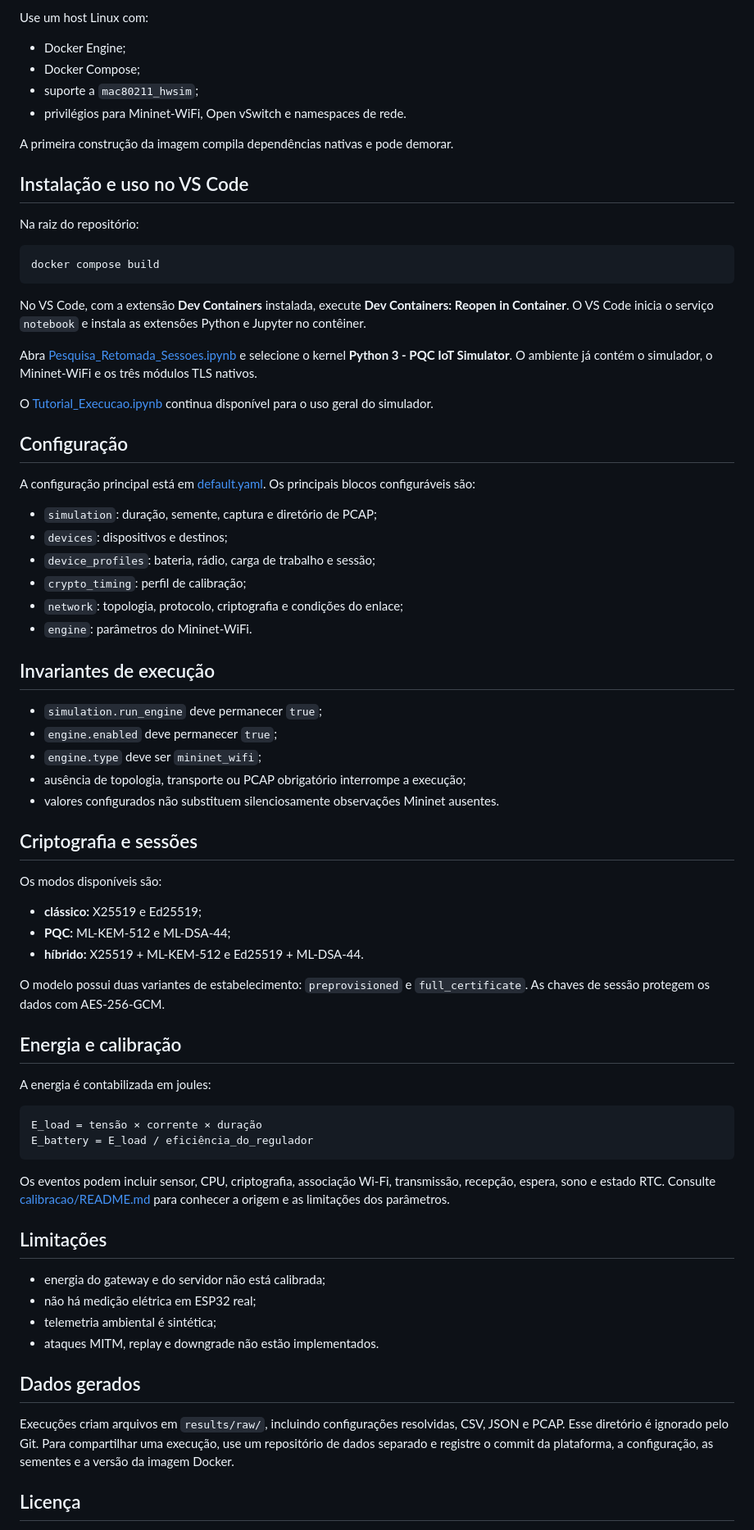
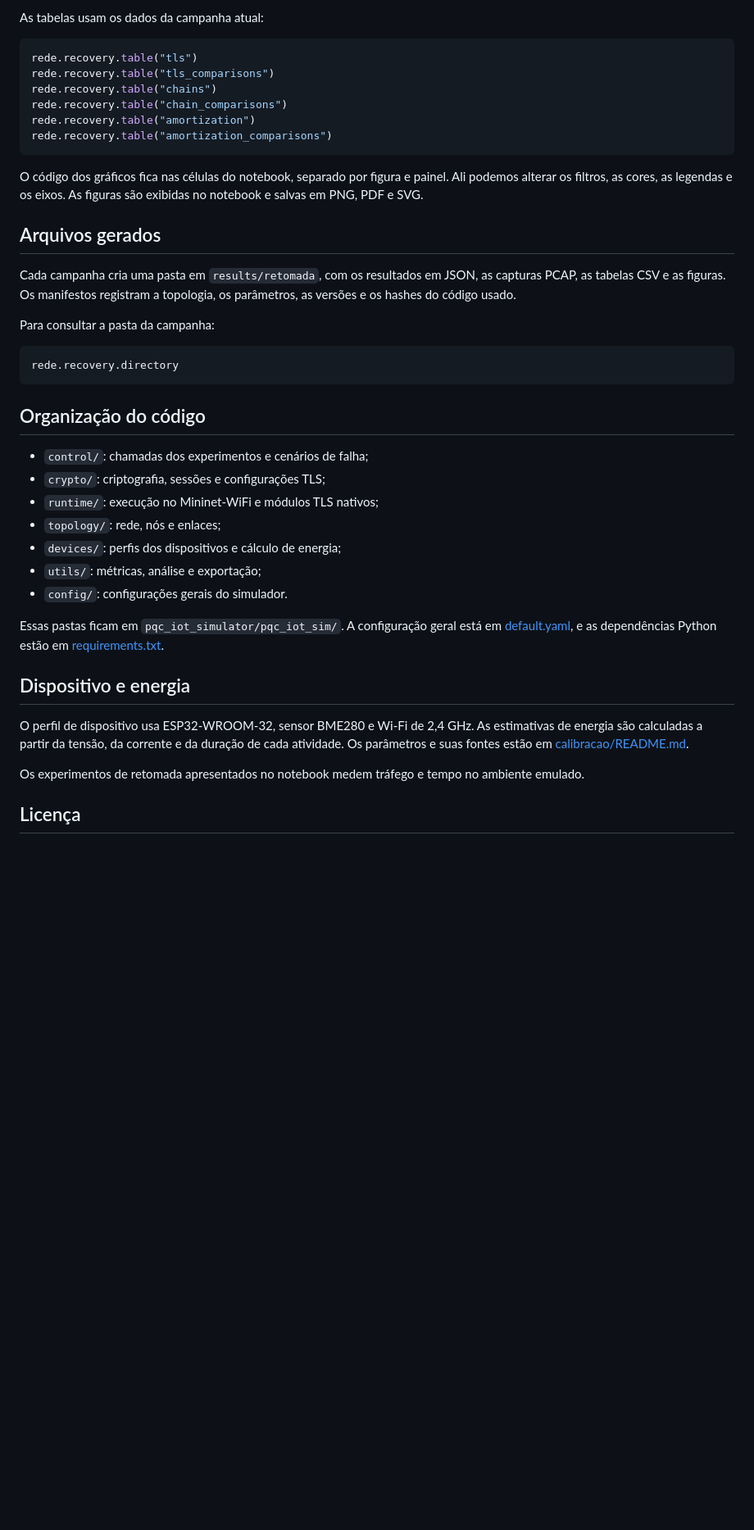
Before and after one commit to sayydaviid/PQC-IOT-SImulator, a Markdown page: README.md, the part around one of its changes. Shown at 82% size. GitHub-like rendering; blank space fills up the shorter version.

Commit message:
Reescreve README com instruções de execução

````diff
--- a/README.md
+++ b/README.md
@@ -80,77 +79,44 @@ Dados produzidos nas execuções são salvos no diretório escolhido no notebook
 
-Use um host Linux com:
+As tabelas usam os dados da campanha atual:
 
-- Docker Engine;
-- Docker Compose;
-- suporte a `mac80211_hwsim`;
-- privilégios para Mininet-WiFi, Open vSwitch e namespaces de rede.
-
-A primeira construção da imagem compila dependências nativas e pode demorar.
-
-## Instalação e uso no VS Code
-
-Na raiz do repositório:
-
-```bash
-docker compose build
+```python
+rede.recovery.table("tls")
+rede.recovery.table("tls_comparisons")
+rede.recovery.table("chains")
+rede.recovery.table("chain_comparisons")
+rede.recovery.table("amortization")
+rede.recovery.table("amortization_comparisons")
 ```
 
-No VS Code, com a extensão **Dev Containers** instalada, execute **Dev Containers: Reopen in Container**. O VS Code inicia o serviço `notebook` e instala as extensões Python e Jupyter no contêiner.
+O código dos gráficos fica nas células do notebook, separado por figura e painel. Ali podemos alterar os filtros, as cores, as legendas e os eixos. As figuras são exibidas no notebook e salvas em PNG, PDF e SVG.
 
-Abra [Pesquisa_Retomada_Sessoes.ipynb](Pesquisa_Retomada_Sessoes.ipynb) e selecione o kernel **Python 3 - PQC IoT Simulator**. O ambiente já contém o simulador, o Mininet-WiFi e os três módulos TLS nativos.
+## Arquivos gerados
 
-O [Tutorial_Execucao.ipynb](Tutorial_Execucao.ipynb) continua disponível para o uso geral do simulador.
+Cada campanha cria uma pasta em `results/retomada`, com os resultados em JSON, as capturas PCAP, as tabelas CSV e as figuras. Os manifestos registram a topologia, os parâmetros, as versões e os hashes do código usado.
 
-## Configuração
+Para consultar a pasta da campanha:
 
-A configuração principal está em [default.yaml](pqc_iot_simulator/pqc_iot_sim/config/default.yaml). Os principais blocos configuráveis são:
-
-- `simulation`: duração, semente, captura e diretório de PCAP;
-- `devices`: dispositivos e destinos;
-- `device_profiles`: bateria, rádio, carga de trabalho e sessão;
-- `crypto_timing`: perfil de calibração;
-- `network`: topologia, protocolo, criptografia e condições do enlace;
-- `engine`: parâmetros do Mininet-WiFi.
-
-## Invariantes de execução
-
-- `simulation.run_engine` deve permanecer `true`;
-- `engine.enabled` deve permanecer `true`;
-- `engine.type` deve ser `mininet_wifi`;
-- ausência de topologia, transporte ou PCAP obrigatório interrompe a execução;
-- valores configurados não substituem silenciosamente observações Mininet ausentes.
-
-## Criptografia e sessões
-
-Os modos disponíveis são:
-
-- **clássico:** X25519 e Ed25519;
-- **PQC:** ML-KEM-512 e ML-DSA-44;
-- **híbrido:** X25519 + ML-KEM-512 e Ed25519 + ML-DSA-44.
-
-O modelo possui duas variantes de estabelecimento: `preprovisioned` e `full_certificate`. As chaves de sessão protegem os dados com AES-256-GCM.
-
-## Energia e calibração
-
-A energia é contabilizada em joules:
-
-```text
-E_load = tensão × corrente × duração
-E_battery = E_load / eficiência_do_regulador
+```python
+rede.recovery.directory
 ```
 
-Os eventos podem incluir sensor, CPU, criptografia, associação Wi-Fi, transmissão, recepção, espera, sono e estado RTC. Consulte [calibracao/README.md](calibracao/README.md) para conhecer a origem e as limitações dos parâmetros.
+## Organização do código
 
-## Limitações
+- `control/`: chamadas dos experimentos e cenários de falha;
+- `crypto/`: criptografia, sessões e configurações TLS;
+- `runtime/`: execução no Mininet-WiFi e módulos TLS nativos;
+- `topology/`: rede, nós e enlaces;
+- `devices/`: perfis dos dispositivos e cálculo de energia;
+- `utils/`: métricas, análise e exportação;
+- `config/`: configurações gerais do simulador.
 
-- energia do gateway e do servidor não está calibrada;
-- não há medição elétrica em ESP32 real;
-- telemetria ambiental é sintética;
-- ataques MITM, replay e downgrade não estão implementados.
+Essas pastas ficam em `pqc_iot_simulator/pqc_iot_sim/`. A configuração geral está em [default.yaml](pqc_iot_simulator/pqc_iot_sim/config/default.yaml), e as dependências Python estão em [requirements.txt](requirements.txt).
 
-## Dados gerados
+## Dispositivo e energia
 
-Execuções criam arquivos em `results/raw/`, incluindo configurações resolvidas, CSV, JSON e PCAP. Esse diretório é ignorado pelo Git. Para compartilhar uma execução, use um repositório de dados separado e registre o commit da plataforma, a configuração, as sementes e a versão da imagem Docker.
+O perfil de dispositivo usa ESP32-WROOM-32, sensor BME280 e Wi-Fi de 2,4 GHz. As estimativas de energia são calculadas a partir da tensão, da corrente e da duração de cada atividade. Os parâmetros e suas fontes estão em [calibracao/README.md](calibracao/README.md).
+
+Os experimentos de retomada apresentados no notebook medem tráfego e tempo no ambiente emulado.
 
 ## Licença
 
````
Also changed, not shown: other parts of README.md (+55 -58 lines).
